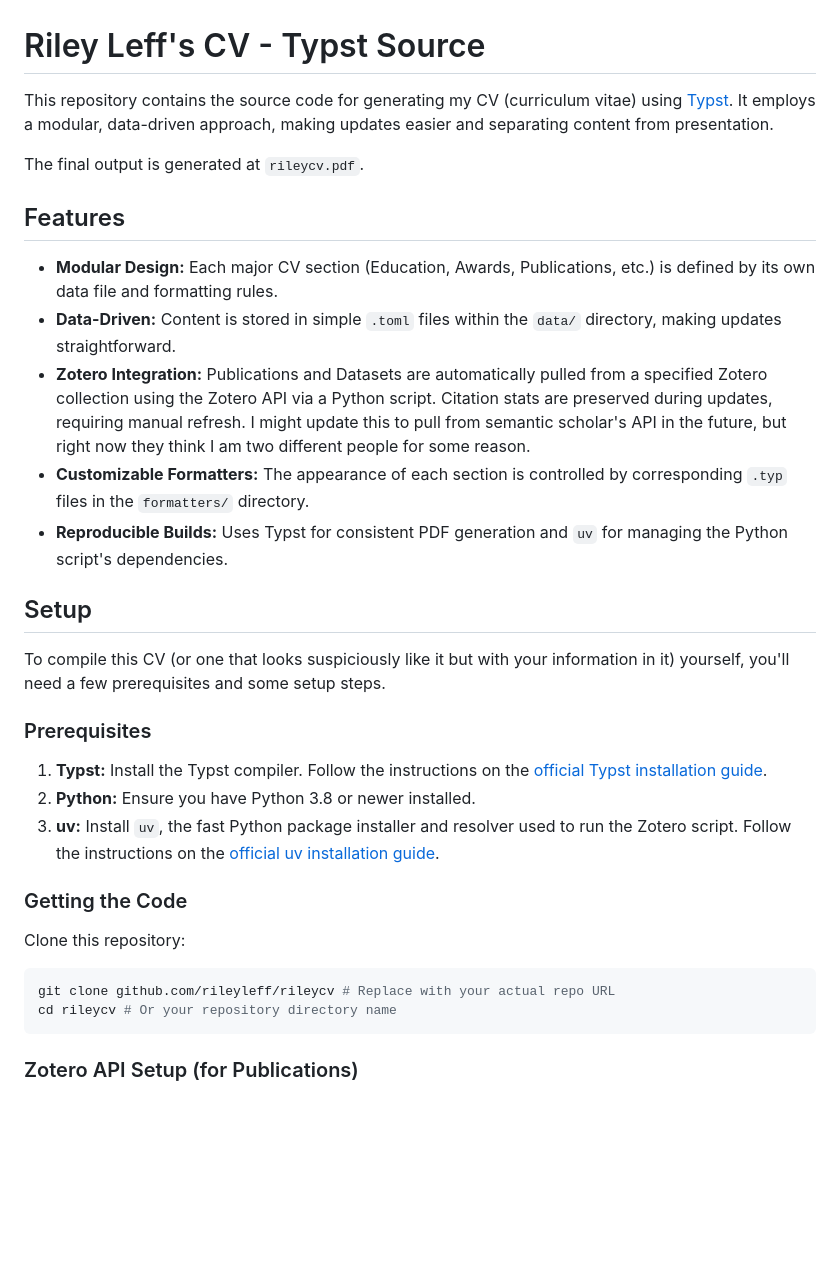
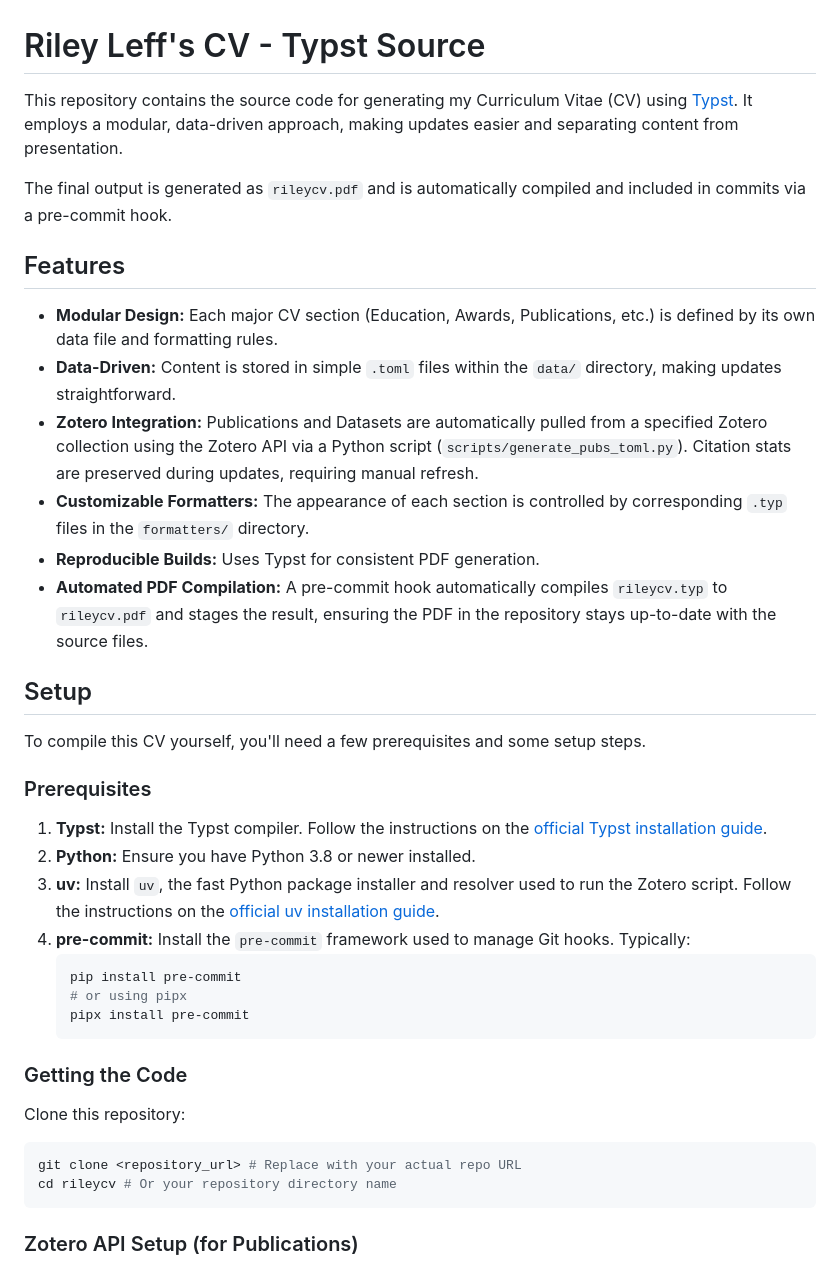
Before and after one commit to RileyLeff/rileycv, a Markdown page: README.md, the part around the change printed below. Drawn GitHub-style; blank space fills up the shorter version.

````diff
--- a/README.md
+++ b/README.md
@@ -1,32 +1,39 @@
 # Riley Leff's CV - Typst Source
 
-This repository contains the source code for generating my CV (curriculum vitae) using [Typst](https://typst.app/). It employs a modular, data-driven approach, making updates easier and separating content from presentation.
+This repository contains the source code for generating my Curriculum Vitae (CV) using [Typst](https://typst.app/). It employs a modular, data-driven approach, making updates easier and separating content from presentation.
 
-The final output is generated at `rileycv.pdf`.
+The final output is generated as `rileycv.pdf` and is automatically compiled and included in commits via a pre-commit hook.
 
 ## Features
 
 *   **Modular Design:** Each major CV section (Education, Awards, Publications, etc.) is defined by its own data file and formatting rules.
 *   **Data-Driven:** Content is stored in simple `.toml` files within the `data/` directory, making updates straightforward.
-*   **Zotero Integration:** Publications and Datasets are automatically pulled from a specified Zotero collection using the Zotero API via a Python script. Citation stats are preserved during updates, requiring manual refresh. I might update this to pull from semantic scholar's API in the future, but right now they think I am two different people for some reason.
+*   **Zotero Integration:** Publications and Datasets are automatically pulled from a specified Zotero collection using the Zotero API via a Python script (`scripts/generate_pubs_toml.py`). Citation stats are preserved during updates, requiring manual refresh.
 *   **Customizable Formatters:** The appearance of each section is controlled by corresponding `.typ` files in the `formatters/` directory.
-*   **Reproducible Builds:** Uses Typst for consistent PDF generation and `uv` for managing the Python script's dependencies.
+*   **Reproducible Builds:** Uses Typst for consistent PDF generation.
+*   **Automated PDF Compilation:** A pre-commit hook automatically compiles `rileycv.typ` to `rileycv.pdf` and stages the result, ensuring the PDF in the repository stays up-to-date with the source files.
 
 ## Setup
 
-To compile this CV (or one that looks suspiciously like it but with your information in it) yourself, you'll need a few prerequisites and some setup steps.
+To compile this CV yourself, you'll need a few prerequisites and some setup steps.
 
 ### Prerequisites
 
 1.  **Typst:** Install the Typst compiler. Follow the instructions on the [official Typst installation guide](https://github.com/typst/typst#installation).
 2.  **Python:** Ensure you have Python 3.8 or newer installed.
 3.  **uv:** Install `uv`, the fast Python package installer and resolver used to run the Zotero script. Follow the instructions on the [official uv installation guide](https://github.com/astral-sh/uv#installation).
+4.  **pre-commit:** Install the `pre-commit` framework used to manage Git hooks. Typically:
+    ```bash
+    pip install pre-commit
+    # or using pipx
+    pipx install pre-commit
+    ```
 
 ### Getting the Code
 
 Clone this repository:
 ```bash
-git clone github.com/rileyleff/rileycv # Replace with your actual repo URL
+git clone <repository_url> # Replace with your actual repo URL
 cd rileycv # Or your repository directory name
 ```
 
````
Also changed, not shown: other parts of README.md (+31 -20 lines).
